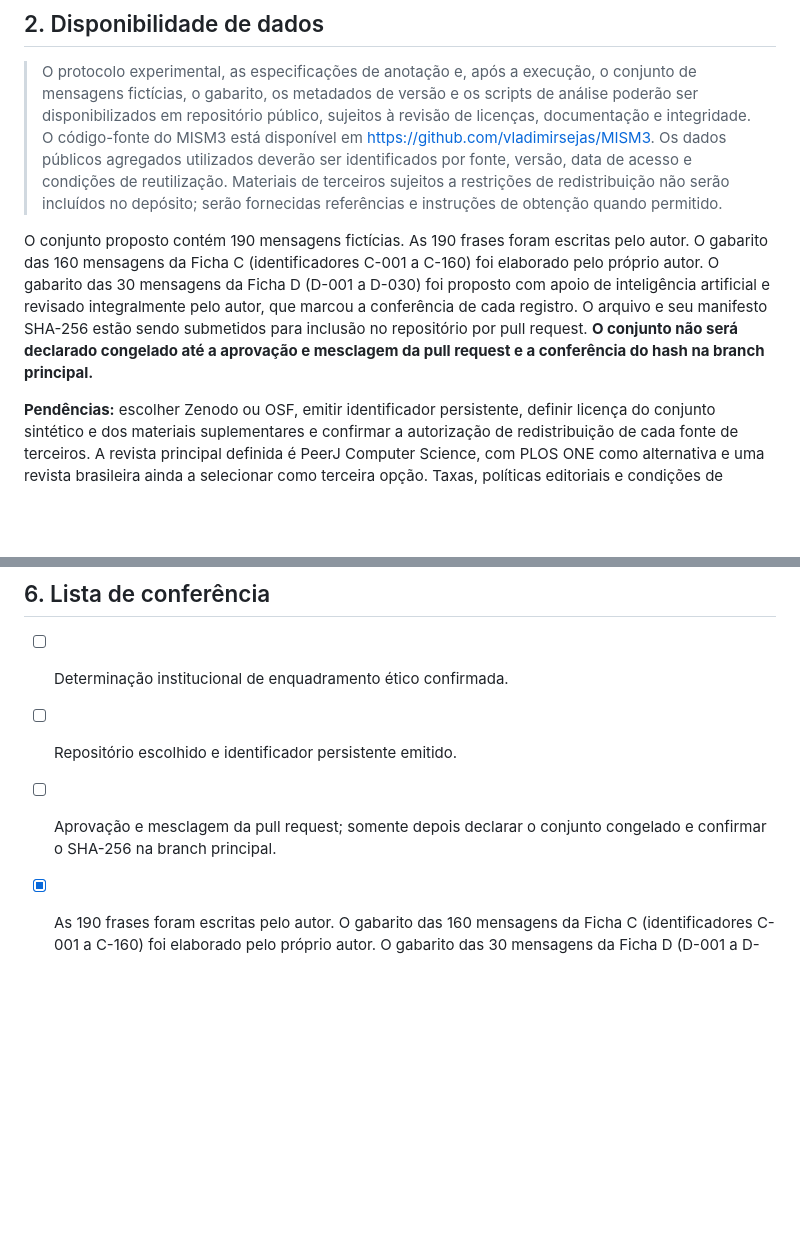
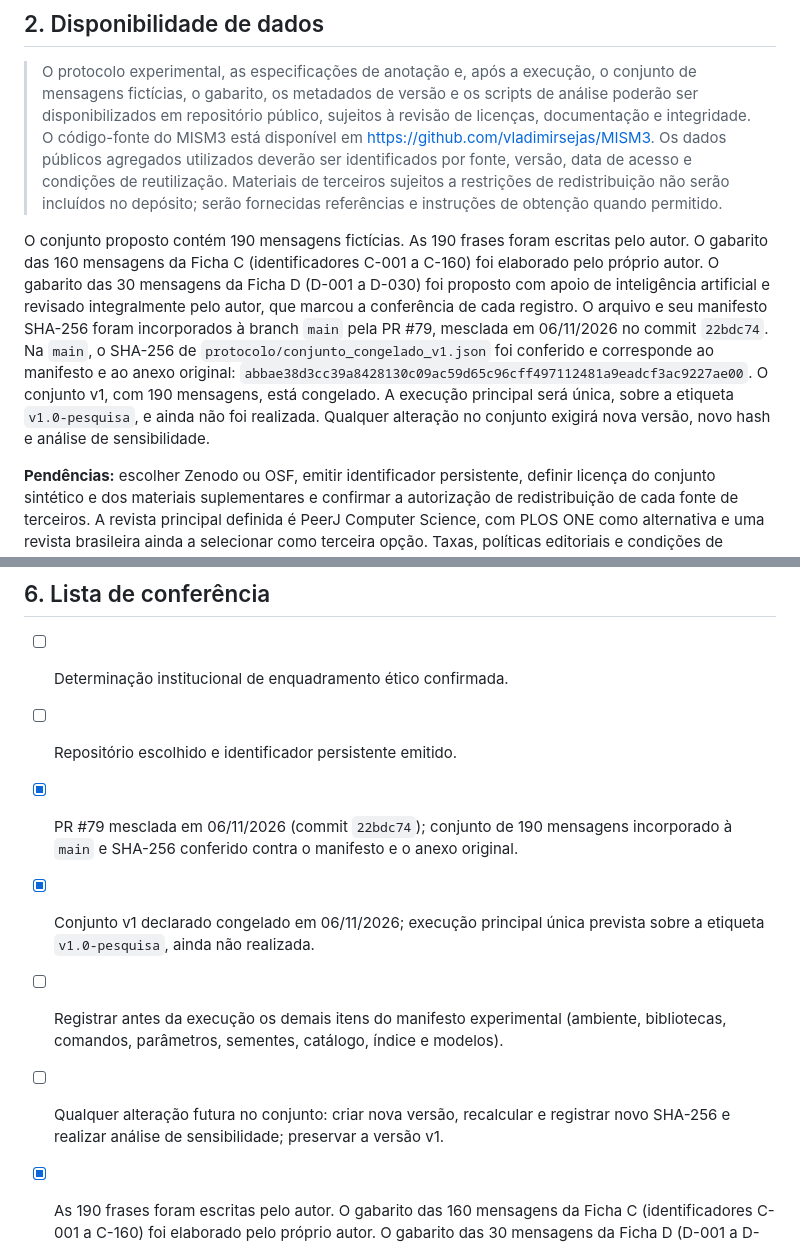
Before and after one commit to vladimirsejas/MISM3, a Markdown page: protocolo/DECLARACOES.md, 2 parts joined by grey strips. GitHub-like rendering; blank space fills up the shorter version.

Commit message:
Registra congelamento documental do conjunto experimental v1

```diff
--- a/protocolo/DECLARACOES.md
+++ b/protocolo/DECLARACOES.md
@@ -16,7 +16,7 @@
 
 > O protocolo experimental, as especificações de anotação e, após a execução, o conjunto de mensagens fictícias, o gabarito, os metadados de versão e os scripts de análise poderão ser disponibilizados em repositório público, sujeitos à revisão de licenças, documentação e integridade. O código-fonte do MISM3 está disponível em https://github.com/vladimirsejas/MISM3. Os dados públicos agregados utilizados deverão ser identificados por fonte, versão, data de acesso e condições de reutilização. Materiais de terceiros sujeitos a restrições de redistribuição não serão incluídos no depósito; serão fornecidas referências e instruções de obtenção quando permitido.
 
-O conjunto proposto contém 190 mensagens fictícias. As 190 frases foram escritas pelo autor. O gabarito das 160 mensagens da Ficha C (identificadores C-001 a C-160) foi elaborado pelo próprio autor. O gabarito das 30 mensagens da Ficha D (D-001 a D-030) foi proposto com apoio de inteligência artificial e revisado integralmente pelo autor, que marcou a conferência de cada registro. O arquivo e seu manifesto SHA-256 estão sendo submetidos para inclusão no repositório por pull request. **O conjunto não será declarado congelado até a aprovação e mesclagem da pull request e a conferência do hash na branch principal.**
+O conjunto proposto contém 190 mensagens fictícias. As 190 frases foram escritas pelo autor. O gabarito das 160 mensagens da Ficha C (identificadores C-001 a C-160) foi elaborado pelo próprio autor. O gabarito das 30 mensagens da Ficha D (D-001 a D-030) foi proposto com apoio de inteligência artificial e revisado integralmente pelo autor, que marcou a conferência de cada registro. O arquivo e seu manifesto SHA-256 foram incorporados à branch `main` pela PR #79, mesclada em 06/11/2026 no commit `22bdc74`. Na `main`, o SHA-256 de `protocolo/conjunto_congelado_v1.json` foi conferido e corresponde ao manifesto e ao anexo original: `abbae38d3cc39a8428130c09ac59d65c96cff497112481a9eadcf3ac9227ae00`. O conjunto v1, com 190 mensagens, está congelado. A execução principal será única, sobre a etiqueta `v1.0-pesquisa`, e ainda não foi realizada. Qualquer alteração no conjunto exigirá nova versão, novo hash e análise de sensibilidade.
 
 **Pendências:** escolher Zenodo ou OSF, emitir identificador persistente, definir licença do conjunto sintético e dos materiais suplementares e confirmar a autorização de redistribuição de cada fonte de terceiros. A revista principal definida é PeerJ Computer Science, com PLOS ONE como alternativa e uma revista brasileira ainda a selecionar como terceira opção. Taxas, políticas editoriais e condições de submissão permanecem **não verificadas** e deverão ser conferidas nas páginas oficiais.
 
@@ -40,7 +40,10 @@ O conjunto proposto contém 190 mensagens fictícias. As 190 frases foram escrit
 
 - [ ] Determinação institucional de enquadramento ético confirmada.
 - [ ] Repositório escolhido e identificador persistente emitido.
-- [ ] Aprovação e mesclagem da pull request; somente depois declarar o conjunto congelado e confirmar o SHA-256 na branch principal.
+- [x] PR #79 mesclada em 06/11/2026 (commit `22bdc74`); conjunto de 190 mensagens incorporado à `main` e SHA-256 conferido contra o manifesto e o anexo original.
+- [x] Conjunto v1 declarado congelado em 06/11/2026; execução principal única prevista sobre a etiqueta `v1.0-pesquisa`, ainda não realizada.
+- [ ] Registrar antes da execução os demais itens do manifesto experimental (ambiente, bibliotecas, comandos, parâmetros, sementes, catálogo, índice e modelos).
+- [ ] Qualquer alteração futura no conjunto: criar nova versão, recalcular e registrar novo SHA-256 e realizar análise de sensibilidade; preservar a versão v1.
 - [x] As 190 frases foram escritas pelo autor. O gabarito das 160 mensagens da Ficha C (identificadores C-001 a C-160) foi elaborado pelo próprio autor. O gabarito das 30 mensagens da Ficha D (D-001 a D-030) foi proposto com apoio de inteligência artificial e revisado integralmente pelo autor, que marcou a conferência de cada registro.
 - [x] Anotação em uma única passada; sem segunda passada, intervalo de sete dias ou kappa intra-anotador; ausência declarada como limitação.
 - [x] Relatório de similaridade: zero pares idênticos; quatro pares >=0,80 (C-123, C-041, C-088, D-030), mantidos para análise de sensibilidade; nenhum par >=0,90.
```
